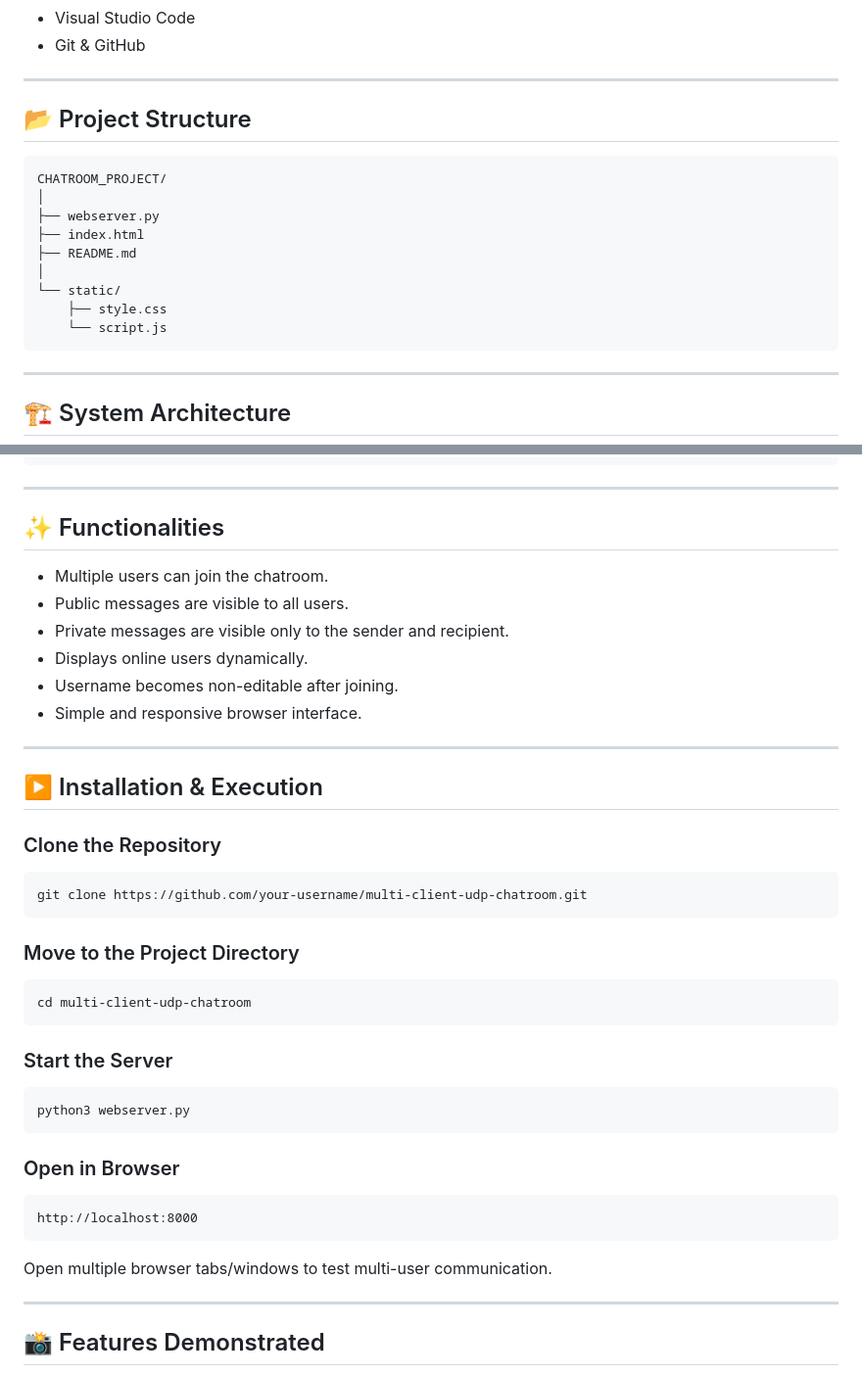
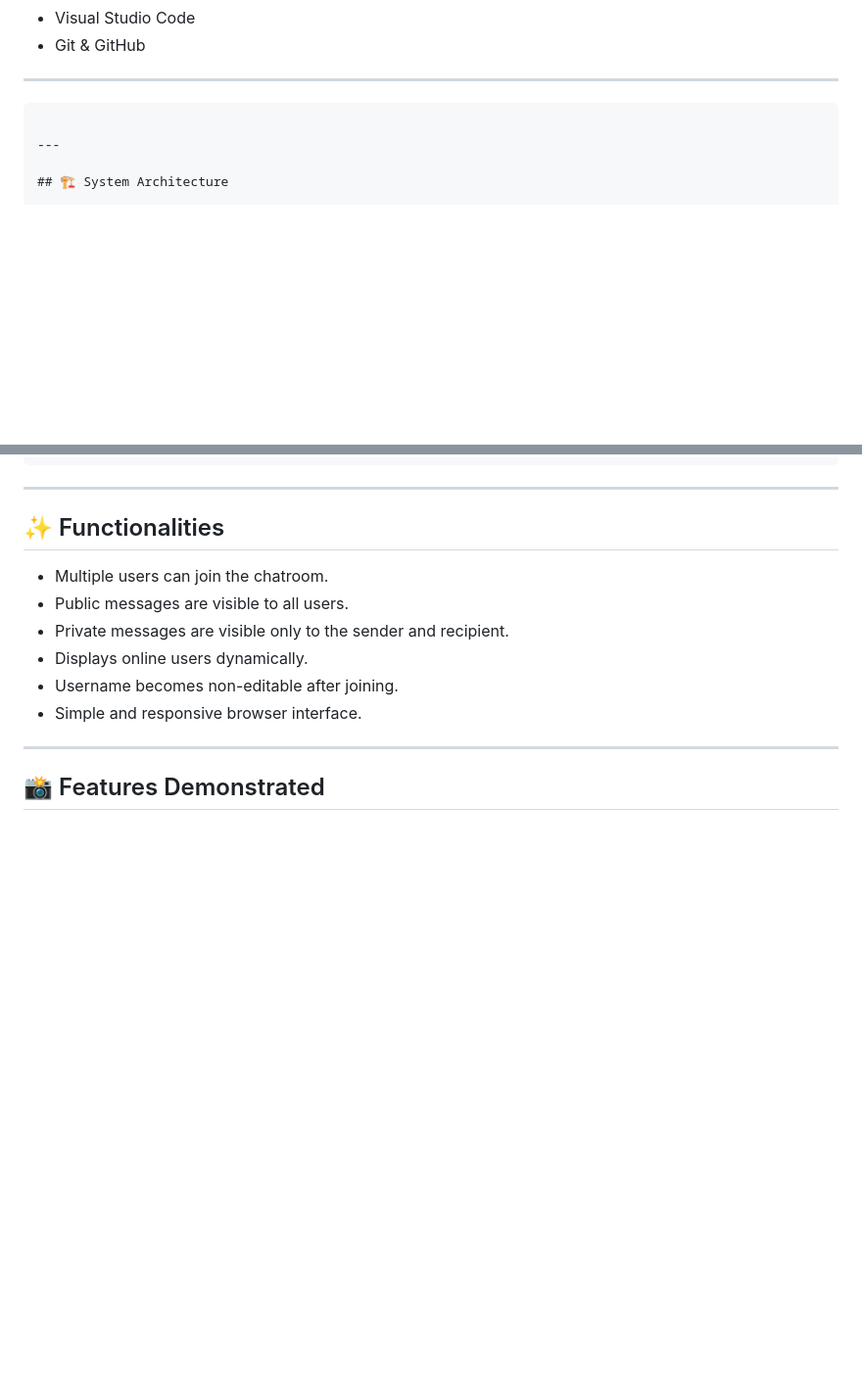
Before and after one commit to KommuPavan99/Multi-Client-UDP-Chatroom-Application-with-Web-Based-User-Interface-using-Python, a Markdown page: README.md, 2 parts joined by grey strips. Shown at 98% size. Drawn GitHub-style; blank space fills up the shorter version.

````diff
--- a/README.md
+++ b/README.md
@@ -35,18 +35,7 @@ The project was developed using **Ubuntu (WSL)** and **Visual Studio Code**.
 
 ---
 
-## 📂 Project Structure
 
-```text
-CHATROOM_PROJECT/
-│
-├── webserver.py
-├── index.html
-├── README.md
-│
-└── static/
-    ├── style.css
-    └── script.js
 ```
 
 ---
@@ -89,35 +78,6 @@ CHATROOM_PROJECT/
 
 ---
 
-## ▶️ Installation & Execution
-
-### Clone the Repository
-
-```bash
-git clone https://github.com/your-username/multi-client-udp-chatroom.git
-```
-
-### Move to the Project Directory
-
-```bash
-cd multi-client-udp-chatroom
-```
-
-### Start the Server
-
-```bash
-python3 webserver.py
-```
-
-### Open in Browser
-
-```
-http://localhost:8000
-```
-
-Open multiple browser tabs/windows to test multi-user communication.
-
----
 
 ## 📸 Features Demonstrated
 
````
